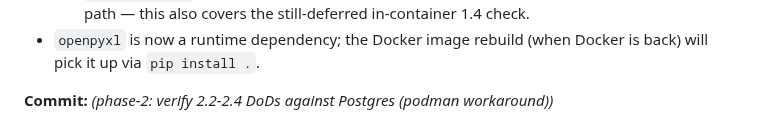
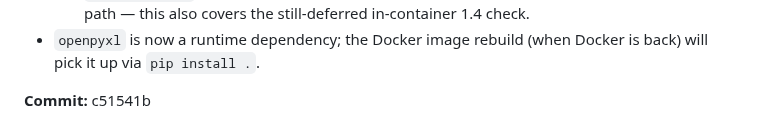
Before and after one commit to LHedi22/QuizApp, a Markdown page: docs/PROGRESS.md, the part around the change. GitHub-like rendering.

Commit message:
phase-2: record verification commit hash
Co-Authored-By: Claude Sonnet 5 <noreply@anthropic.com>
Claude-Session: https://claude.ai/code/session_013Pkqk86dKgmyn6a11WEtZe

```diff
--- a/docs/PROGRESS.md
+++ b/docs/PROGRESS.md
@@ -643,4 +643,4 @@ for exactly this.
 - `openpyxl` is now a runtime dependency; the Docker image rebuild (when Docker is
   back) will pick it up via `pip install .`.
 
-**Commit:** _(phase-2: verify 2.2-2.4 DoDs against Postgres (podman workaround))_
+**Commit:** c51541b
```
